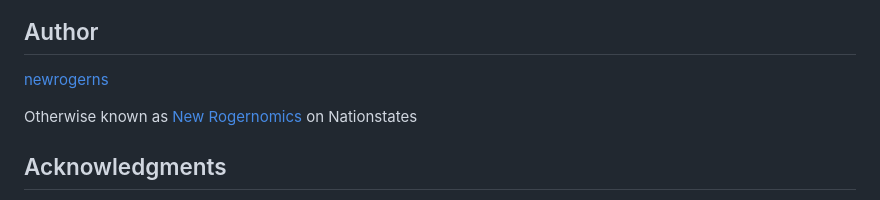
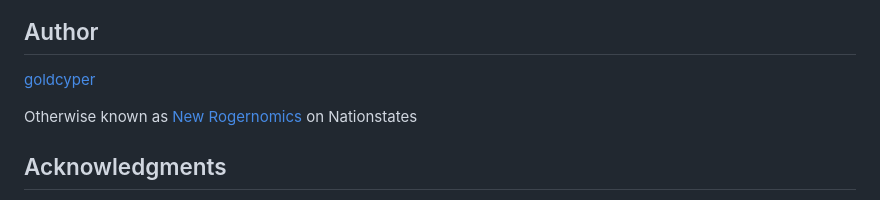
Before and after one commit to goldcyper/ns-map-project, a Markdown page: README.md, the part around the change. Drawn GitHub-style.

```diff
--- a/README.md
+++ b/README.md
@@ -206,7 +206,7 @@ If you want a tutorial for editing in Inkscape read my disaptch here: https://ww
 ![Image of Output](https://raw.githubusercontent.com/goldcyper/ns-map-project/refs/heads/main/map-example.png)
 
 ## Author
-[newrogerns](https://github.com/newrogerns)
+[goldcyper](https://github.com/goldcyper)
 
 Otherwise known as [New Rogernomics](https://nationstates.net/nation=New_Rogernomics) on Nationstates
 
```
